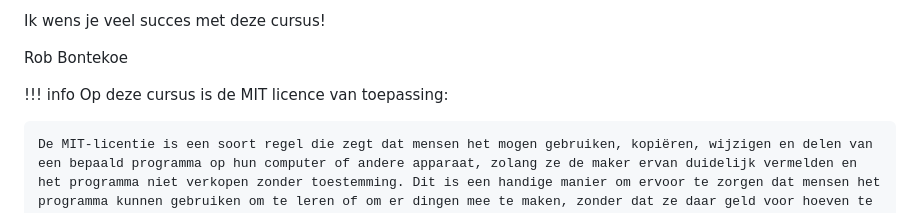
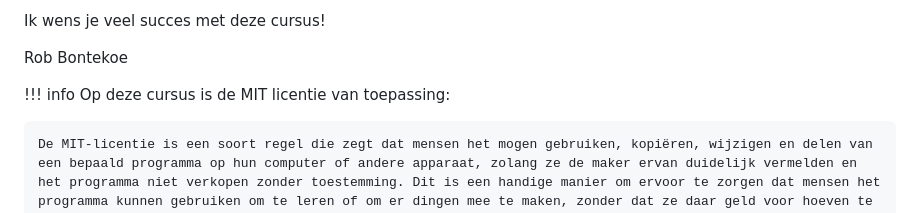
Before and after one commit to rbontekoe/MICROBITKIDS, a Markdown page: docs/src/index.md, the part around the change. GitHub-like rendering.

Commit message:
update cursus

```diff
--- a/docs/src/index.md
+++ b/docs/src/index.md
@@ -40,7 +40,7 @@ Ik wens je veel succes met deze cursus!
 Rob Bontekoe
 
 !!! info
-    Op deze cursus is de MIT licence van toepassing:
+    Op deze cursus is de MIT licentie van toepassing:
 
     De MIT-licentie is een soort regel die zegt dat mensen het mogen gebruiken, kopiëren, wijzigen en delen van een bepaald programma op hun computer of andere apparaat, zolang ze de maker ervan duidelijk vermelden en het programma niet verkopen zonder toestemming. Dit is een handige manier om ervoor te zorgen dat mensen het programma kunnen gebruiken om te leren of om er dingen mee te maken, zonder dat ze daar geld voor hoeven te betalen.
 
```
